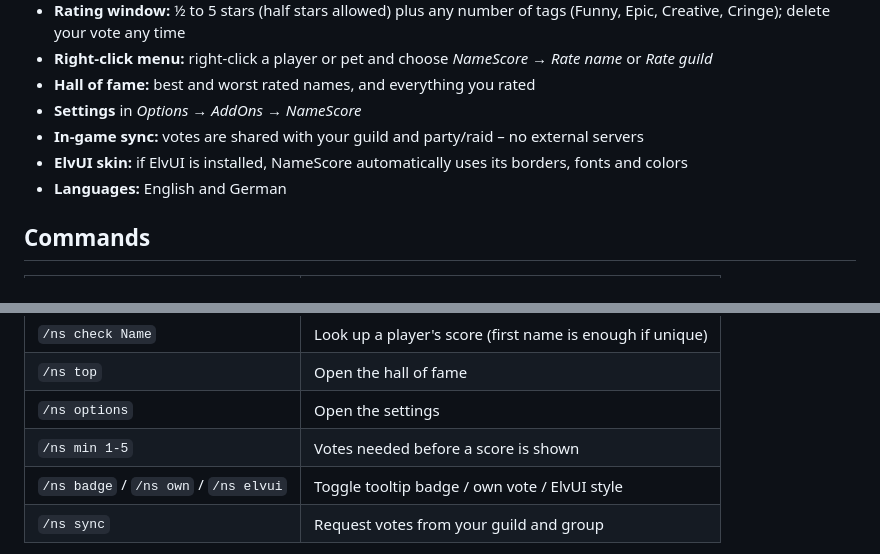
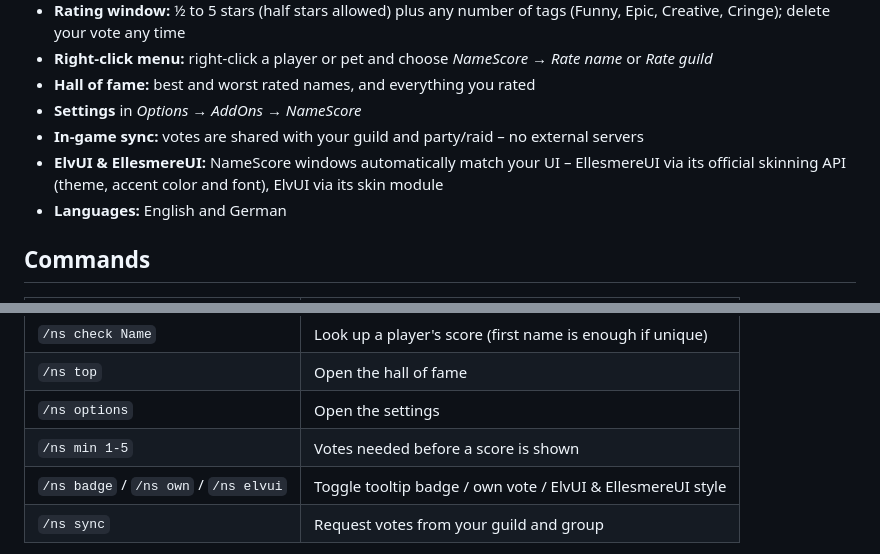
Before and after one commit to Drakner-chio/NameScore, a Markdown page: README.md, 2 parts joined by grey strips. Rendered like a GitHub page.

```diff
--- a/README.md
+++ b/README.md
@@ -13,7 +13,7 @@ Community addon for **World of Warcraft: Forever**: rate the names of players, g
 - **Hall of fame:** best and worst rated names, and everything you rated
 - **Settings** in *Options → AddOns → NameScore*
 - **In-game sync:** votes are shared with your guild and party/raid – no external servers
-- **ElvUI skin:** if ElvUI is installed, NameScore automatically uses its borders, fonts and colors
+- **ElvUI & EllesmereUI:** NameScore windows automatically match your UI – EllesmereUI via its official skinning API (theme, accent color and font), ElvUI via its skin module
 - **Languages:** English and German
 
 ## Commands
@@ -28,7 +28,7 @@ Community addon for **World of Warcraft: Forever**: rate the names of players, g
 | `/ns top` | Open the hall of fame |
 | `/ns options` | Open the settings |
 | `/ns min 1-5` | Votes needed before a score is shown |
-| `/ns badge` / `/ns own` / `/ns elvui` | Toggle tooltip badge / own vote / ElvUI style |
+| `/ns badge` / `/ns own` / `/ns elvui` | Toggle tooltip badge / own vote / ElvUI & EllesmereUI style |
 | `/ns sync` | Request votes from your guild and group |
 
 Commands and tags also work in German (`/ns gilde`, `/ns löschen`, `/ns optionen`, `lustig episch kreativ cringe`). You can't rate yourself, your own guild or your own pet.
```
Also changed, not shown: CHANGELOG.md (+4 -1 lines), docs/curseforge.md (+3 -1 lines), docs/images/namescore-1.jpg, 5 other files.
